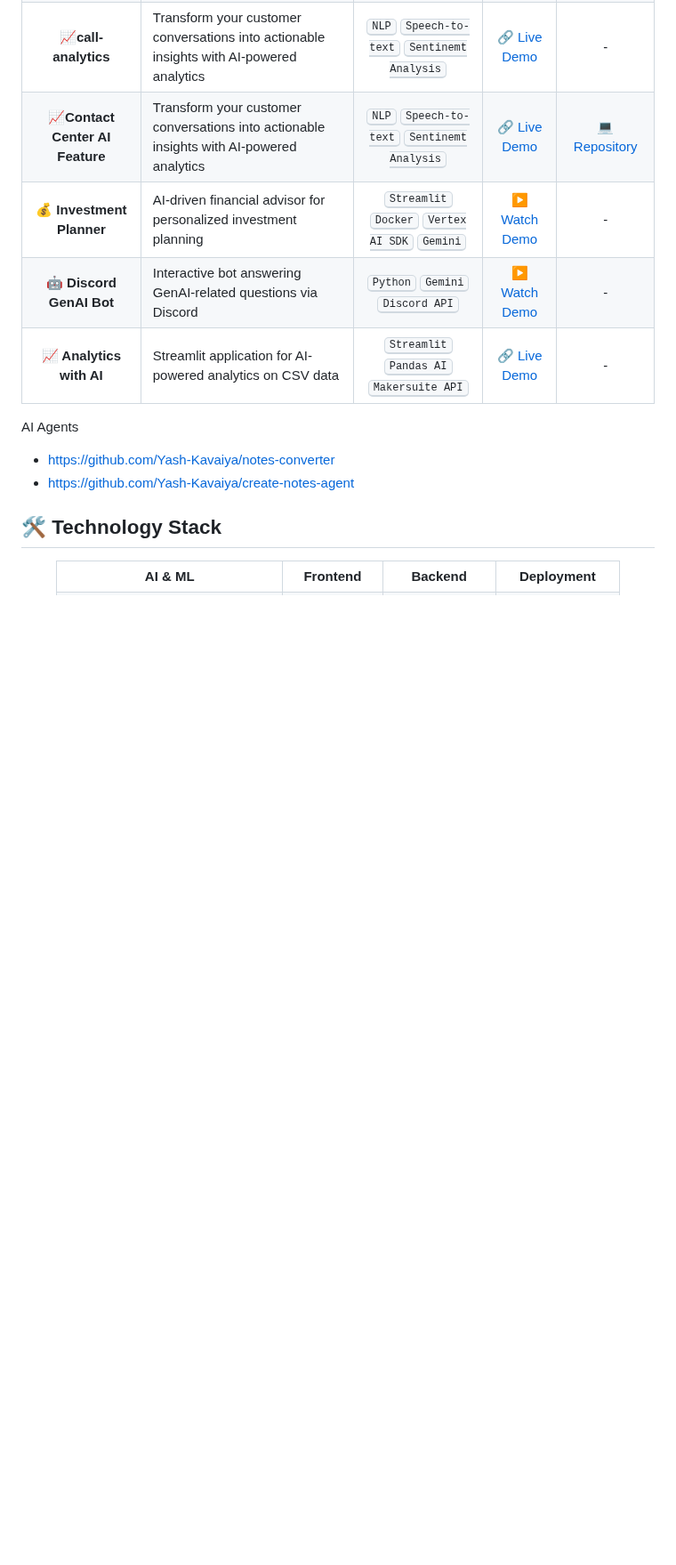
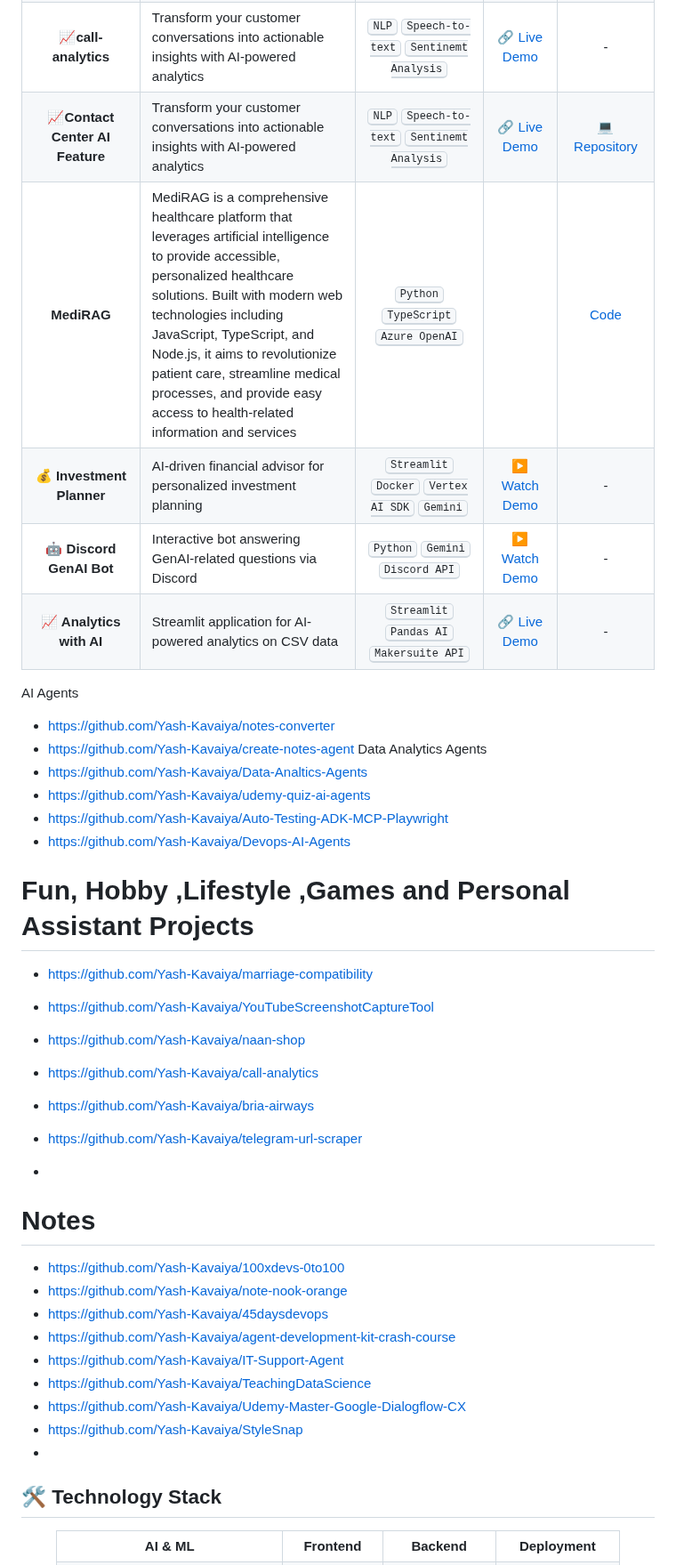
Before and after one commit to Yash-Kavaiya/GenAI-Projects, a Markdown page: README.md, the part around the change. Shown at 89% size. Drawn GitHub-style; blank space fills up the shorter version.

```diff
--- a/README.md
+++ b/README.md
@@ -16,17 +16,43 @@ Here's a comprehensive list of my generative AI projects, complete with technolo
 | **📈In-House Contact Center** | Your comprehensive toolkit for Google CCAI Dialogflow development. Build, test, and deploy conversational AI agents with powerful tools and resources. | <kbd>Dialogflow</kbd> <kbd>CCAI</kbd> <kbd>Conversational Agents</kbd> | [🔗 Live Demo](https://agent-buddy.lovable.app/) | - |
 | **📈call-analytics** | Transform your customer conversations into actionable insights with AI-powered analytics | <kbd>NLP</kbd> <kbd>Speech-to-text</kbd> <kbd>Sentinemt Analysis</kbd> | [🔗 Live Demo](https://call-analyticsnext.vercel.app/) | - |
 | **📈Contact Center AI Feature** | Transform your customer conversations into actionable insights with AI-powered analytics | <kbd>NLP</kbd> <kbd>Speech-to-text</kbd> <kbd>Sentinemt Analysis</kbd> | [🔗 Live Demo](https://contact-center-ai-feature.streamlit.app/) | [💻 Repository](https://github.com/yash-kavaiya/contact-center-ai-feature) |
+| **MediRAG** | MediRAG is a comprehensive healthcare platform that leverages artificial intelligence to provide accessible, personalized healthcare solutions. Built with modern web technologies including JavaScript, TypeScript, and Node.js, it aims to revolutionize patient care, streamline medical processes, and provide easy access to health-related information and services | <kbd>Python</kbd> <kbd>TypeScript</kbd> <kbd>Azure OpenAI</kbd> |  | [Code](https://github.com/Yash-Kavaiya/MediRAG) |
 | **💰 Investment Planner** | AI-driven financial advisor for personalized investment planning | <kbd>Streamlit</kbd> <kbd>Docker</kbd> <kbd>Vertex AI SDK</kbd> <kbd>Gemini</kbd> | [▶️ Watch Demo](https://youtu.be/OPDg4K8Ft9E?si=QiKrNPZ0ORhfVdSB) | - |
 | **🤖 Discord GenAI Bot** | Interactive bot answering GenAI-related questions via Discord | <kbd>Python</kbd> <kbd>Gemini</kbd> <kbd>Discord API</kbd> | [▶️ Watch Demo](https://youtu.be/cGjR4ExG7zo?si=p8dWQWhlCwHr3JbN) | - |
 | **📈 Analytics with AI** | Streamlit application for AI-powered analytics on CSV data | <kbd>Streamlit</kbd> <kbd>Pandas AI</kbd> <kbd>Makersuite API</kbd> | [🔗 Live Demo](https://pandas-ai-website.streamlit.app/) | - |
-
 
 
 AI Agents
 
 - https://github.com/Yash-Kavaiya/notes-converter
 - https://github.com/Yash-Kavaiya/create-notes-agent
+Data Analytics Agents
+- https://github.com/Yash-Kavaiya/Data-Analtics-Agents
+- https://github.com/Yash-Kavaiya/udemy-quiz-ai-agents
+- https://github.com/Yash-Kavaiya/Auto-Testing-ADK-MCP-Playwright
+- https://github.com/Yash-Kavaiya/Devops-AI-Agents
+# Fun, Hobby ,Lifestyle ,Games and Personal Assistant Projects
 
+- https://github.com/Yash-Kavaiya/marriage-compatibility
+- https://github.com/Yash-Kavaiya/YouTubeScreenshotCaptureTool
+- https://github.com/Yash-Kavaiya/naan-shop
+- https://github.com/Yash-Kavaiya/call-analytics
+
+- https://github.com/Yash-Kavaiya/bria-airways
+- https://github.com/Yash-Kavaiya/telegram-url-scraper
+
+-
+
+# Notes
+- https://github.com/Yash-Kavaiya/100xdevs-0to100
+- https://github.com/Yash-Kavaiya/note-nook-orange
+- https://github.com/Yash-Kavaiya/45daysdevops
+- https://github.com/Yash-Kavaiya/agent-development-kit-crash-course
+- https://github.com/Yash-Kavaiya/IT-Support-Agent
+- https://github.com/Yash-Kavaiya/TeachingDataScience
+- https://github.com/Yash-Kavaiya/Udemy-Master-Google-Dialogflow-CX
+- https://github.com/Yash-Kavaiya/StyleSnap
+-
 ## 🛠️ Technology Stack
 
 <div align="center">
```
